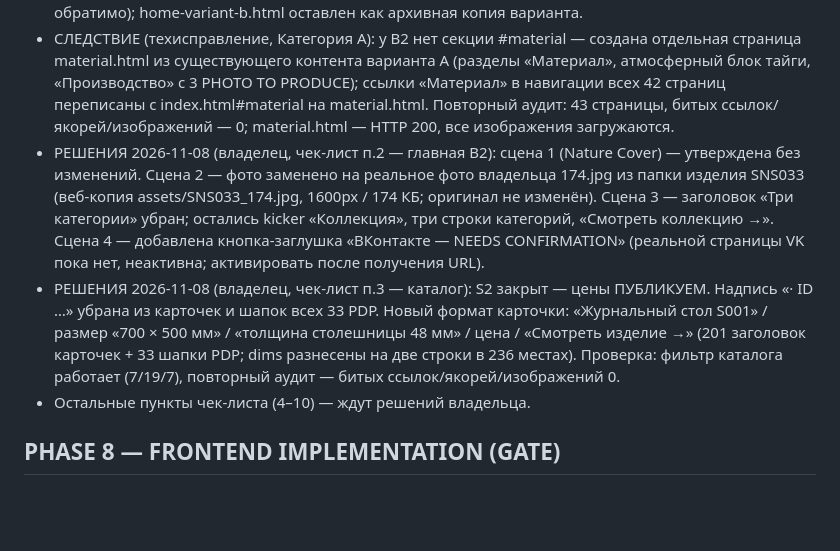
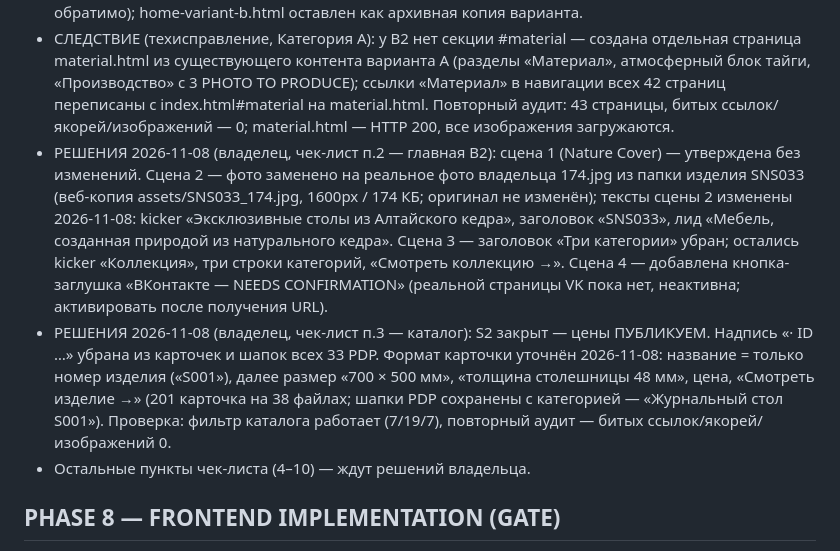
Before and after one commit to ca71029021-lgtm/ca71029021-lgtm.github.io, a Markdown page: PLANS.md, the part around the change. GitHub-like rendering; blank space fills up the shorter version.

Commit message:
PLANS.md — FINAL REVIEW: уточнения п.2 (тексты сцены 2) и п.3 (в карточках только номер изделия)

```diff
--- a/PLANS.md
+++ b/PLANS.md
@@ -98,8 +98,8 @@
 - OBJECTIVE: просмотр прототипа владельцем по чек-листу docs/PHASE_7_FINAL_REVIEW_CHECKLIST.md; сбор решений для утверждения PHASE 7.
 - РЕШЕНИЕ 2026-11-07 (владелец, чек-лист п.1): финальная главная = ВАРИАНТ B2 (Nature Cover). home-variant-b.html стал index.html (title приведён к основному, «Главная» в навигации подсвечена, из футера убрана пометка VARIANT B); прежняя главная сохранена как home-variant-a.html (решение обратимо); home-variant-b.html оставлен как архивная копия варианта.
 - СЛЕДСТВИЕ (техисправление, Категория A): у B2 нет секции #material — создана отдельная страница material.html из существующего контента варианта A (разделы «Материал», атмосферный блок тайги, «Производство» с 3 PHOTO TO PRODUCE); ссылки «Материал» в навигации всех 42 страниц переписаны с index.html#material на material.html. Повторный аудит: 43 страницы, битых ссылок/якорей/изображений — 0; material.html — HTTP 200, все изображения загружаются.
-- РЕШЕНИЯ 2026-11-08 (владелец, чек-лист п.2 — главная B2): сцена 1 (Nature Cover) — утверждена без изменений. Сцена 2 — фото заменено на реальное фото владельца 174.jpg из папки изделия SNS033 (веб-копия assets/SNS033_174.jpg, 1600px / 174 КБ; оригинал не изменён). Сцена 3 — заголовок «Три категории» убран; остались kicker «Коллекция», три строки категорий, «Смотреть коллекцию →». Сцена 4 — добавлена кнопка-заглушка «ВКонтакте — NEEDS CONFIRMATION» (реальной страницы VK пока нет, неактивна; активировать после получения URL).
-- РЕШЕНИЯ 2026-11-08 (владелец, чек-лист п.3 — каталог): S2 закрыт — цены ПУБЛИКУЕМ. Надпись «· ID …» убрана из карточек и шапок всех 33 PDP. Новый формат карточки: «Журнальный стол S001» / размер «700 × 500 мм» / «толщина столешницы 48 мм» / цена / «Смотреть изделие →» (201 заголовок карточек + 33 шапки PDP; dims разнесены на две строки в 236 местах). Проверка: фильтр каталога работает (7/19/7), повторный аудит — битых ссылок/якорей/изображений 0.
+- РЕШЕНИЯ 2026-11-08 (владелец, чек-лист п.2 — главная B2): сцена 1 (Nature Cover) — утверждена без изменений. Сцена 2 — фото заменено на реальное фото владельца 174.jpg из папки изделия SNS033 (веб-копия assets/SNS033_174.jpg, 1600px / 174 КБ; оригинал не изменён); тексты сцены 2 изменены 2026-11-08: kicker «Эксклюзивные столы из Алтайского кедра», заголовок «SNS033», лид «Мебель, созданная природой из натурального кедра». Сцена 3 — заголовок «Три категории» убран; остались kicker «Коллекция», три строки категорий, «Смотреть коллекцию →». Сцена 4 — добавлена кнопка-заглушка «ВКонтакте — NEEDS CONFIRMATION» (реальной страницы VK пока нет, неактивна; активировать после получения URL).
+- РЕШЕНИЯ 2026-11-08 (владелец, чек-лист п.3 — каталог): S2 закрыт — цены ПУБЛИКУЕМ. Надпись «· ID …» убрана из карточек и шапок всех 33 PDP. Формат карточки уточнён 2026-11-08: название = только номер изделия («S001»), далее размер «700 × 500 мм», «толщина столешницы 48 мм», цена, «Смотреть изделие →» (201 карточка на 38 файлах; шапки PDP сохранены с категорией — «Журнальный стол S001»). Проверка: фильтр каталога работает (7/19/7), повторный аудит — битых ссылок/якорей/изображений 0.
 - Остальные пункты чек-листа (4–10) — ждут решений владельца.
 
 ## PHASE 8 — FRONTEND IMPLEMENTATION (GATE)
```
